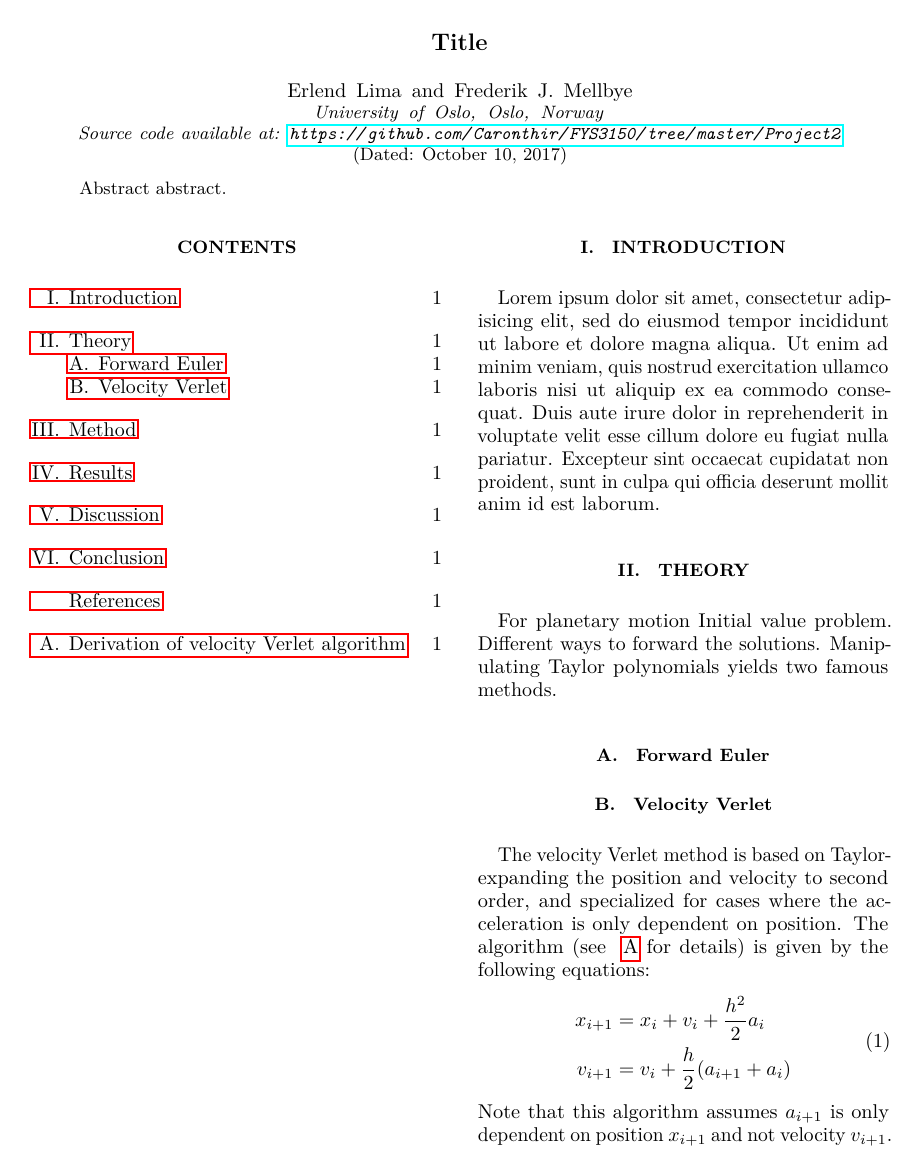
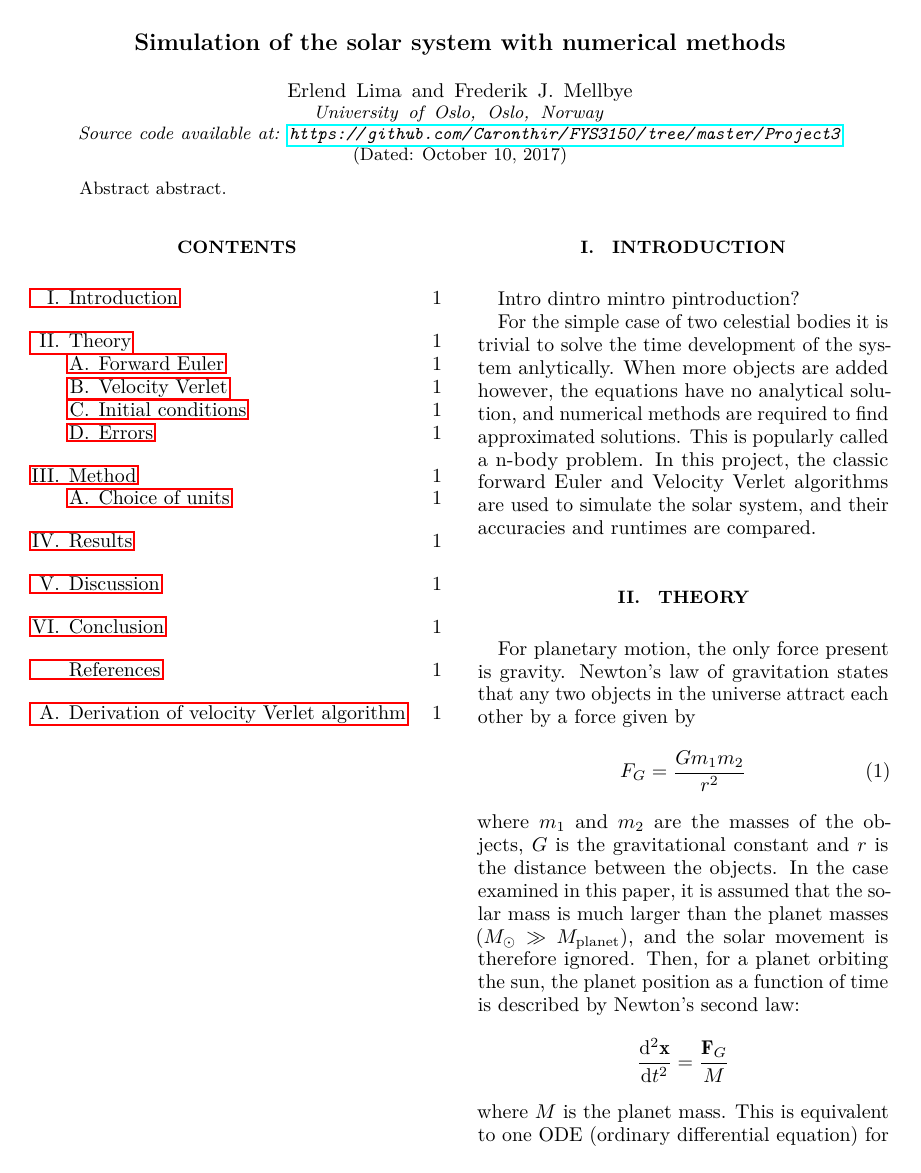
Before and after one commit to ErlendLima/FYS3150, a LaTeX paper (Project3/latex/rapport.tex): page 1 of 3. Compiled offline with LuaLaTeX.

Commit message:
Work on report

```diff
--- a/Project3/latex/rapport.tex
+++ b/Project3/latex/rapport.tex
@@ -82,10 +82,10 @@
 
 \begin{document}
 \sisetup{detect-all}
-\title{Title}
+\title{Simulation of the solar system with numerical methods}
 \author{Erlend Lima}
 \author{Frederik J. Mellbye}
-\affiliation{University of Oslo, Oslo, Norway \\ Source code available at: \url{https://github.com/Caronthir/FYS3150/tree/master/Project2}}
+\affiliation{University of Oslo, Oslo, Norway \\ Source code available at: \url{https://github.com/Caronthir/FYS3150/tree/master/Project3}}
 \date{\today}
 
 \begin{abstract}
@@ -102,9 +102,30 @@ Abstract abstract.
 
 \section{Introduction}
 \label{sec:introduction}
-Lorem ipsum dolor sit amet, consectetur adipisicing elit, sed do eiusmod tempor incididunt ut labore et dolore magna aliqua. Ut enim ad minim veniam, quis nostrud exercitation ullamco laboris nisi ut aliquip ex ea commodo consequat. Duis aute irure dolor in reprehenderit in voluptate velit esse cillum dolore eu fugiat nulla pariatur. Excepteur sint occaecat cupidatat non proident, sunt in culpa qui officia deserunt mollit anim id est laborum.
+Intro dintro mintro pintroduction?
+
+For the simple case of two celestial bodies it is trivial to solve the time
+development of the system anlytically. When more objects are added however, the equations
+have no analytical solution, and numerical methods are required to find
+approximated solutions. This is popularly called a n-body problem. In this project, the classic forward Euler and
+Velocity Verlet algorithms are used to simulate the solar system, and their
+accuracies and runtimes are compared.
 \section{Theory}
 \label{sec:theory}
-For planetary motion
-Initial value problem. Different ways to forward the solutions. Manipulating
-Taylor polynomials yields two famous methods.
+For planetary motion, the only force present is gravity. Newton's law of gravitation
+states that any two objects in the universe attract each other by a force given
+by
+\begin{align}
+  F_G = \frac{G m_1 m_2}{r^2}
+\end{align}
+where $m_1$ and $m_2$ are the masses of the objects, $G$ is the
+gravitational constant and $r$ is the distance between the objects. In the
+case examined in this paper, it is assumed that the solar mass is much larger
+than the planet masses ($M_\odot \gg M_\text{planet}$), and the solar
+movement is therefore ignored. Then, for a planet orbiting the sun, the
+planet position as a function of time is described by Newton's second law:
+\begin{align*}
+  \dv[2]{\mathbf{x}}{t} = \frac{\mathbf{F}_G}{M}
+\end{align*}
+where $M$ is the planet mass. This is equivalent to one ODE (ordinary differential
+equation) for each direction component, i.e. three separate equations in the
@@ -110,0 +137 @@ Taylor polynomials yields two famous methods.
+\begin{align}
@@ -113,12 +160,11 @@ Taylor polynomials yields two famous methods.
 The velocity Verlet method is based on Taylor-expanding the position and velocity
 to second order, and specialized for cases where the acceleration is only
 dependent on position. The algorithm (see ~\ref{sec:velocityverlet} for details)
-is given by the following equations:
+applied to the problem examined in this paper is given by the following equations:
 \begin{align}
   \begin{split}
-    x_{i+1} &= x_i + v_i + \frac{h^2}{2} a_i \\
-    v_{i+1} &= v_i + \frac{h}{2}(a_{i+1} + a_{i})
+    x_{i+1} &= x_i + v_i + \frac{\Delta{t}^2}{2} a_i \\
+    v_{i+1} &= v_i + \frac{\Delta{t}}{2}(a_{i+1} + a_{i})
   \end{split}
 \end{align}
 Note that this algorithm assumes $a_{i+1}$ is only dependent on position $x_{i+1}$
-and not velocity $v_{i+1}$. This makes the algorithm ideal for solving the
```
Also changed, not shown: Project3/latex/rapport.tex (63 more changed lines).
